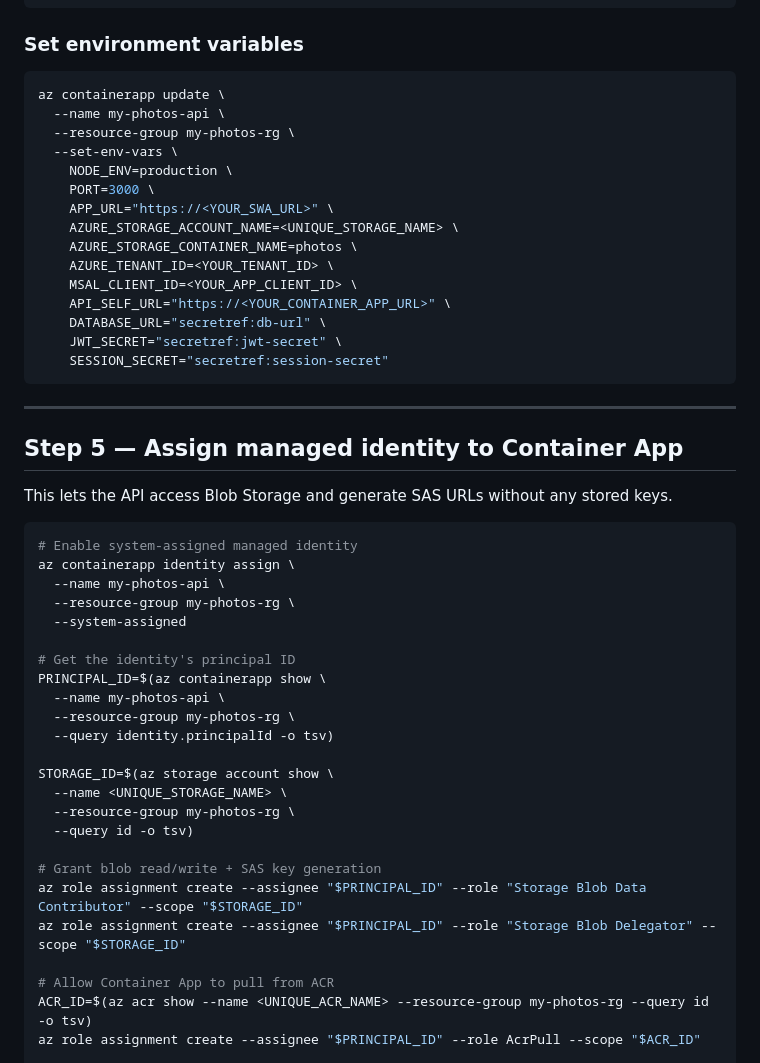
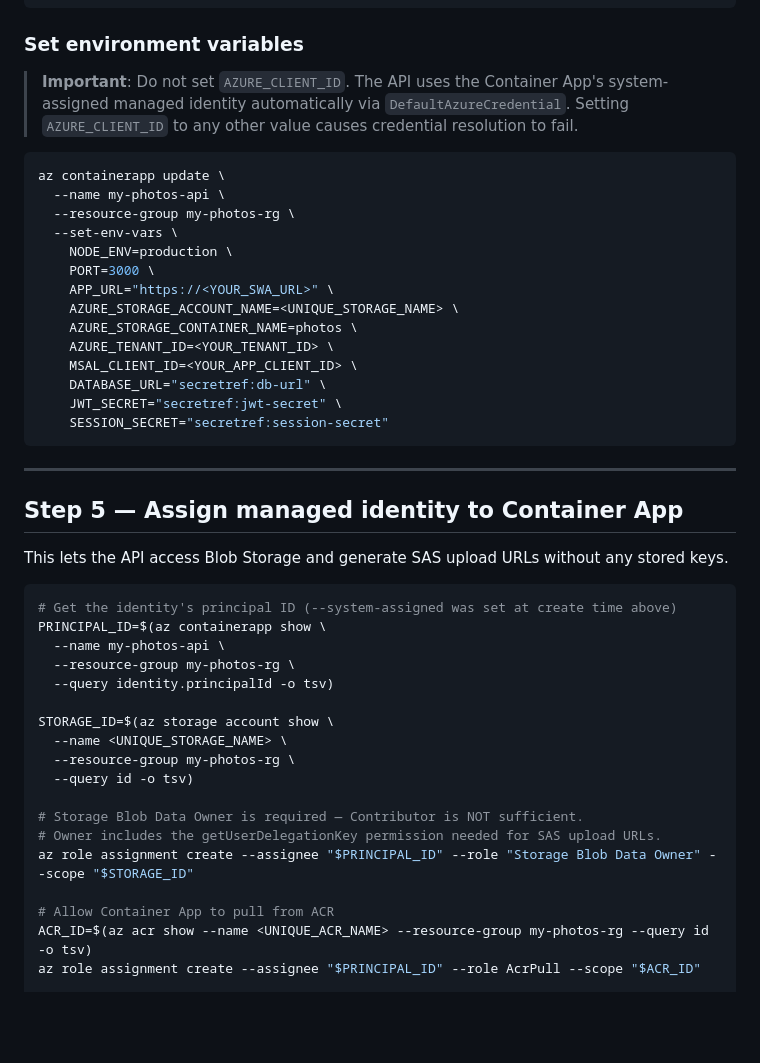
Before and after one commit to pritam003/aphoto-mobile, a Markdown page: README.md, the part around one of its changes. Drawn GitHub-style; blank space fills up the shorter version.

````diff
--- a/README.md
+++ b/README.md
@@ -195,6 +218,8 @@ az containerapp secret set \
 
 ### Set environment variables
 
+> **Important**: Do not set `AZURE_CLIENT_ID`. The API uses the Container App's system-assigned managed identity automatically via `DefaultAzureCredential`. Setting `AZURE_CLIENT_ID` to any other value causes credential resolution to fail.
+
 ```bash
 az containerapp update \
   --name my-photos-api \
@@ -207,7 +232,6 @@ az containerapp update \
     AZURE_STORAGE_CONTAINER_NAME=photos \
     AZURE_TENANT_ID=<YOUR_TENANT_ID> \
     MSAL_CLIENT_ID=<YOUR_APP_CLIENT_ID> \
-    API_SELF_URL="https://<YOUR_CONTAINER_APP_URL>" \
     DATABASE_URL="secretref:db-url" \
     JWT_SECRET="secretref:jwt-secret" \
     SESSION_SECRET="secretref:session-secret"
@@ -217,16 +241,10 @@ az containerapp update \
 
 ## Step 5 — Assign managed identity to Container App
 
-This lets the API access Blob Storage and generate SAS URLs without any stored keys.
+This lets the API access Blob Storage and generate SAS upload URLs without any stored keys.
 
 ```bash
-# Enable system-assigned managed identity
-az containerapp identity assign \
-  --name my-photos-api \
-  --resource-group my-photos-rg \
-  --system-assigned
-
-# Get the identity's principal ID
+# Get the identity's principal ID (--system-assigned was set at create time above)
 PRINCIPAL_ID=$(az containerapp show \
   --name my-photos-api \
   --resource-group my-photos-rg \
@@ -237,9 +255,9 @@ STORAGE_ID=$(az storage account show \
   --resource-group my-photos-rg \
   --query id -o tsv)
 
-# Grant blob read/write + SAS key generation
-az role assignment create --assignee "$PRINCIPAL_ID" --role "Storage Blob Data Contributor" --scope "$STORAGE_ID"
-az role assignment create --assignee "$PRINCIPAL_ID" --role "Storage Blob Delegator" --scope "$STORAGE_ID"
+# Storage Blob Data Owner is required — Contributor is NOT sufficient.
+# Owner includes the getUserDelegationKey permission needed for SAS upload URLs.
+az role assignment create --assignee "$PRINCIPAL_ID" --role "Storage Blob Data Owner" --scope "$STORAGE_ID"
 
 # Allow Container App to pull from ACR
 ACR_ID=$(az acr show --name <UNIQUE_ACR_NAME> --resource-group my-photos-rg --query id -o tsv)
````
Also changed, not shown: other parts of README.md (+46 -16 lines).
